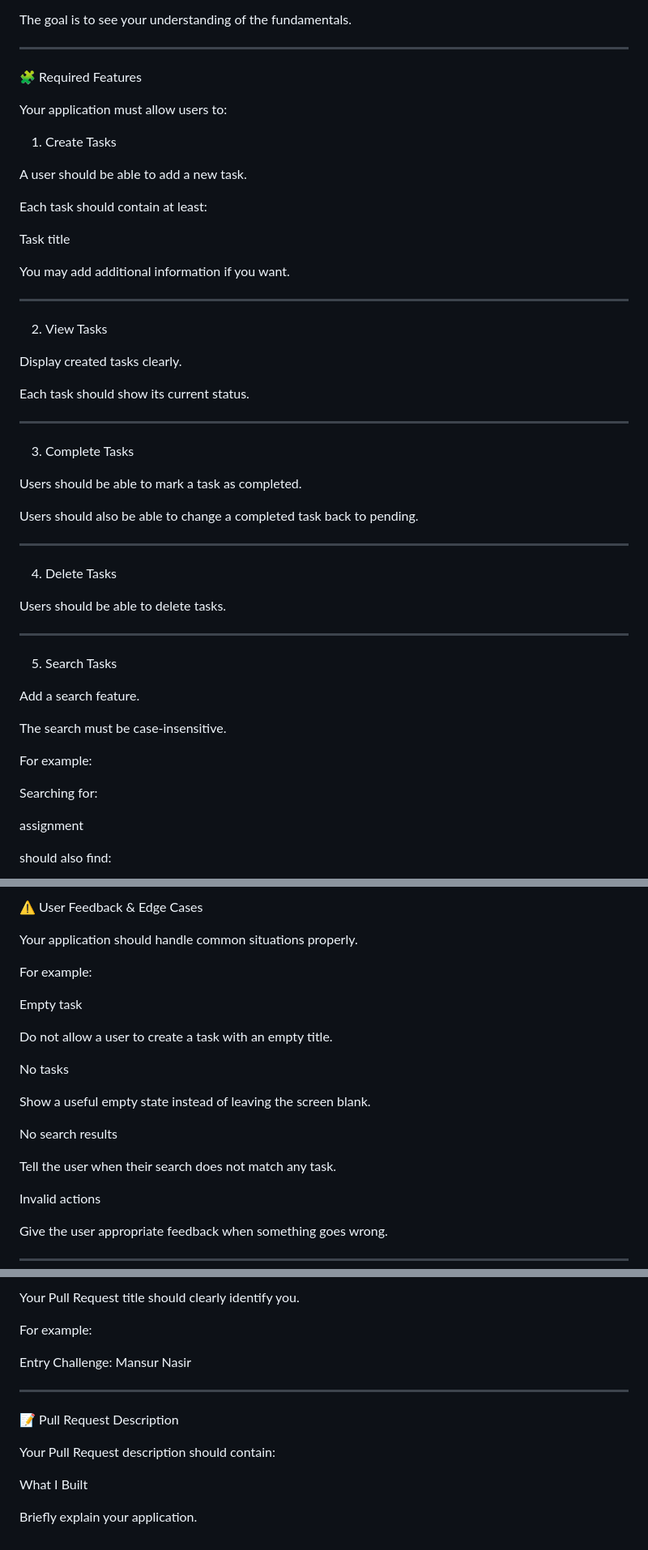
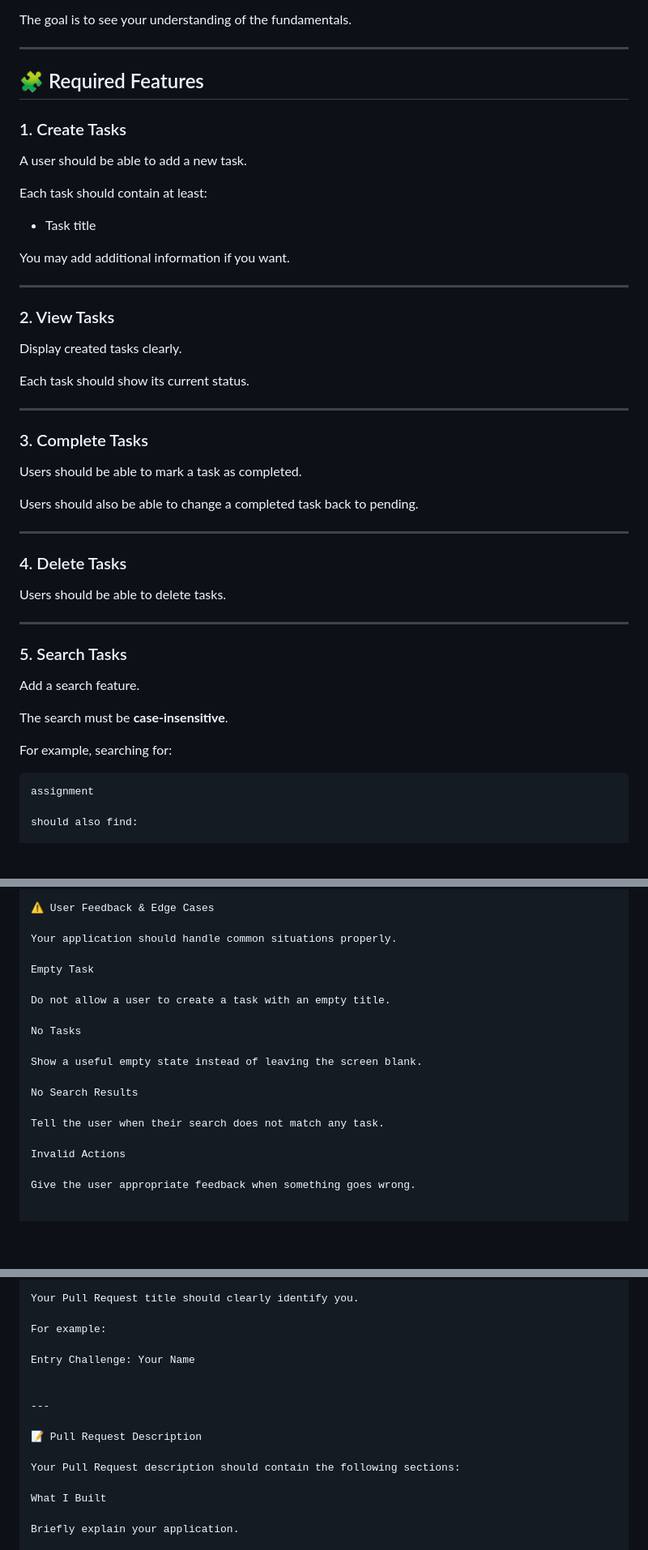
Before and after one commit to MBS00007/buildlab-entry-task, a Markdown page: README.md, 3 parts joined by grey strips. Shown at 81% size. Rendered like a GitHub page; blank space fills up the shorter version.

Commit message:
Improve formatting and emphasis in README.md
Enhanced formatting and structure in README.md for better readability and emphasis.

````diff
--- a/README.md
+++ b/README.md
@@ -106,58 +77,50 @@ The goal is to see your understanding of the fundamentals.
 ---
 
-🧩 Required Features
+## 🧩 Required Features
 
-Your application must allow users to:
-
-1. Create Tasks
+### 1. Create Tasks
 
 A user should be able to add a new task.
 
 Each task should contain at least:
 
-Task title
-
+- Task title
 
 You may add additional information if you want.
 
-
 ---
 
-2. View Tasks
+### 2. View Tasks
 
 Display created tasks clearly.
 
 Each task should show its current status.
 
-
 ---
 
-3. Complete Tasks
+### 3. Complete Tasks
 
 Users should be able to mark a task as completed.
 
 Users should also be able to change a completed task back to pending.
 
+---
+
+### 4. Delete Tasks
+
+Users should be able to delete tasks.
 
 ---
 
-4. Delete Tasks
-
-Users should be able to delete tasks.
-
-
----
-
-5. Search Tasks
+### 5. Search Tasks
 
 Add a search feature.
 
-The search must be case-insensitive.
+The search must be **case-insensitive**.
 
-For example:
+For example, searching for:
 
-Searching for:
-
+```text
 assignment
 
 should also find:
@@ -269,21 +232,19 @@ Think about the person actually using the application.
 
 Your application should handle common situations properly.
 
-For example:
-
-Empty task
+Empty Task
 
 Do not allow a user to create a task with an empty title.
 
-No tasks
+No Tasks
 
 Show a useful empty state instead of leaving the screen blank.
 
-No search results
+No Search Results
 
 Tell the user when their search does not match any task.
 
-Invalid actions
+Invalid Actions
 
 Give the user appropriate feedback when something goes wrong.
 
@@ -457,14 +418,14 @@ Your Pull Request title should clearly identify you.
 
 For example:
 
-Entry Challenge: Mansur Nasir
+Entry Challenge: Your Name
 
 
 ---
 
 📝 Pull Request Description
 
-Your Pull Request description should contain:
+Your Pull Request description should contain the following sections:
 
 What I Built
 
````
Also changed, not shown: other parts of README.md (+75 -78 lines).
